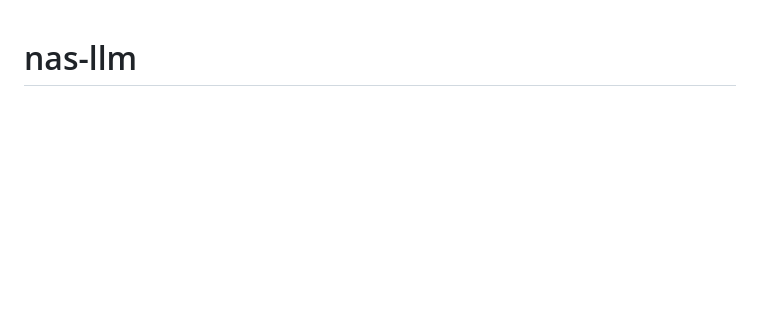
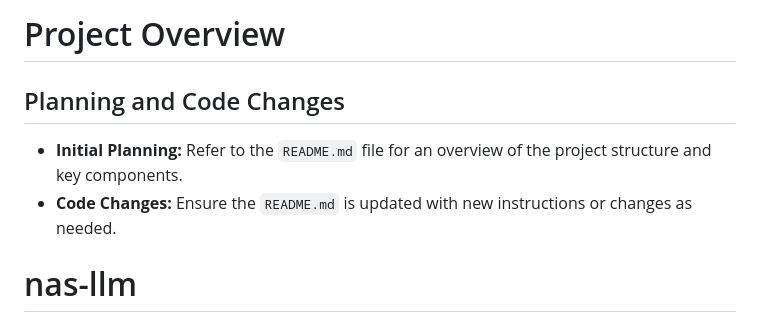
Before and after one commit to ObrigadoSenor/nas-llm, a Markdown page: README.md, the part around the change. GitHub-like rendering; blank space fills up the shorter version.

Commit message:
Add instructions to README.md for planning and code changes

```diff
--- a/README.md
+++ b/README.md
@@ -1,3 +1,10 @@
+# Project Overview
+
+## Planning and Code Changes
+
+- **Initial Planning:** Refer to the `README.md` file for an overview of the project structure and key components.
+- **Code Changes:** Ensure the `README.md` is updated with new instructions or changes as needed.
+
 # nas-llm
 
 A single secure **public OpenAI-compatible HTTPS API endpoint** running on a
```
Also changed, not shown: SUMMARY.md (added, +57 -0 lines).
